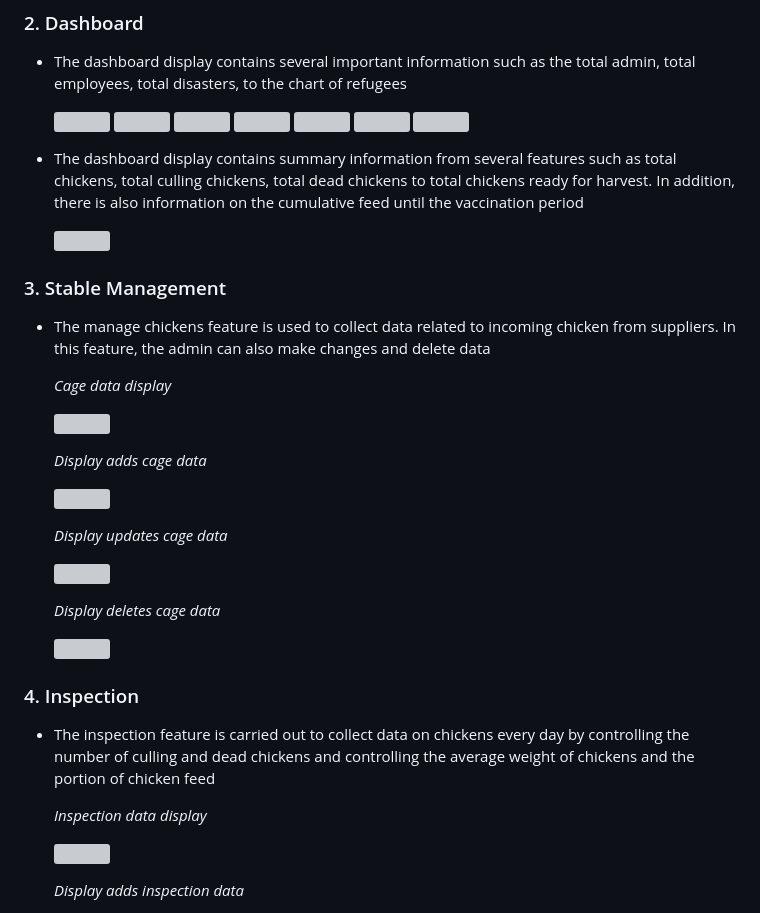
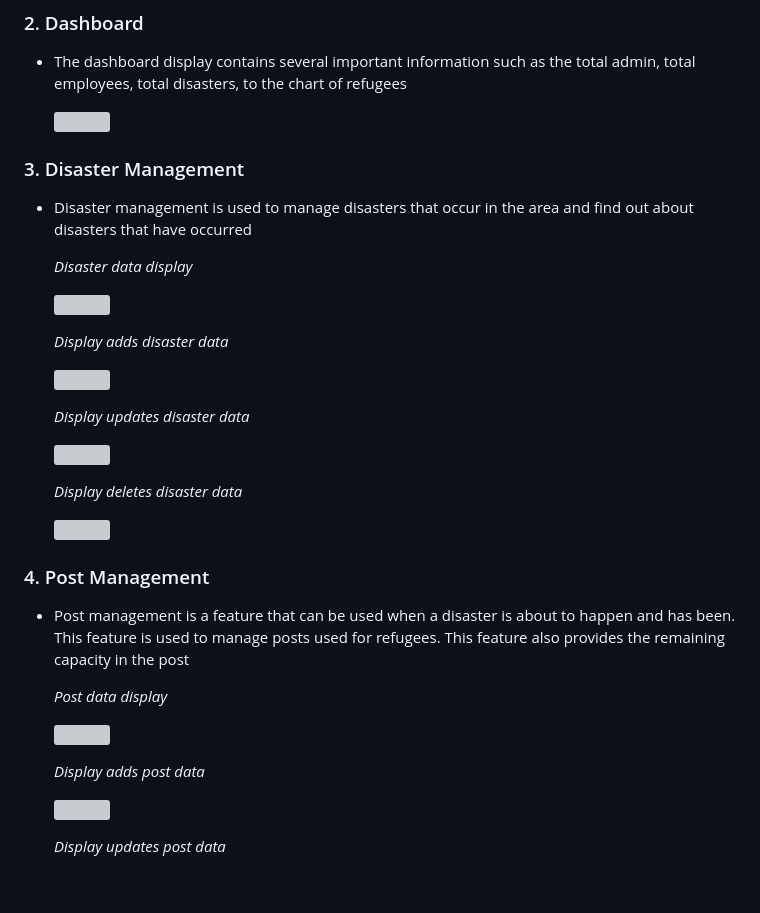
Before and after one commit to rizqi-ardiansyah/SimasiApp, a Markdown page: README.md, the part around the change printed below. GitHub-like rendering; blank space fills up the shorter version; grey boxes are pictures that could not be loaded.

```diff
--- a/README.md
+++ b/README.md
@@ -36,11 +30,11 @@ The creation of a refugee management system in collaboration with the Regional D
 
-- The dashboard display contains summary information from several features such as total chickens, total culling chickens, total dead chickens to total chickens ready for harvest. In addition, there is also information on the cumulative feed until the vaccination period
+### 3. Disaster Management
 
-  <img src="https://github.com/rizqi-ardiansyah/simoyam/assets/86498942/540c81c4-1114-46a7-80b1-8098e3ae94bf" width="800" />
+- Disaster management is used to manage disasters that occur in the area and find out about disasters that have occurred
 
-### 3. Stable Management
+  *Disaster data display*
 
-- The manage chickens feature is used to collect data related to incoming chicken from suppliers. In this feature, the admin can also make changes and delete data
+  <img src="https://github.com/rizqi-ardiansyah/simoyam/assets/86498942/35228a2c-11c4-4bf6-a4a4-4469cddc4580" width="800" />
 
-  *Cage data display*
+  *Display adds disaster data*
 
@@ -48,3 +42,3 @@ The creation of a refugee management system in collaboration with the Regional D
 
-  *Display adds cage data*
+  *Display updates disaster data*
 
@@ -52,3 +46,3 @@ The creation of a refugee management system in collaboration with the Regional D
 
-  *Display updates cage data*
+  *Display deletes disaster data*
 
@@ -56,11 +50,11 @@ The creation of a refugee management system in collaboration with the Regional D
 
-  *Display deletes cage data*
+### 4. Post Management
 
-  <img src="https://github.com/rizqi-ardiansyah/simoyam/assets/86498942/3fe1279f-140f-494c-8d63-dc757d88da94" width="800" />
+- Post management is a feature that can be used when a disaster is about to happen and has been. This feature is used to manage posts used for refugees. This feature also provides the remaining capacity in the post
 
-### 4. Inspection
+  *Post data display*
 
-- The inspection feature is carried out to collect data on chickens every day by controlling the number of culling and dead chickens and controlling the average weight of chickens and the portion of chicken feed
+  <img src="https://github.com/rizqi-ardiansyah/simoyam/assets/86498942/6ed5f3e9-20de-4000-87a1-6b0ac84fad84" width="800" />
 
-  *Inspection data display*
+  *Display adds post data*
 
@@ -68,3 +62,3 @@ The creation of a refugee management system in collaboration with the Regional D
 
-  *Display adds inspection data*
+  *Display updates post data*
 
```
Also changed, not shown: other parts of README.md (+7 -17 lines).
